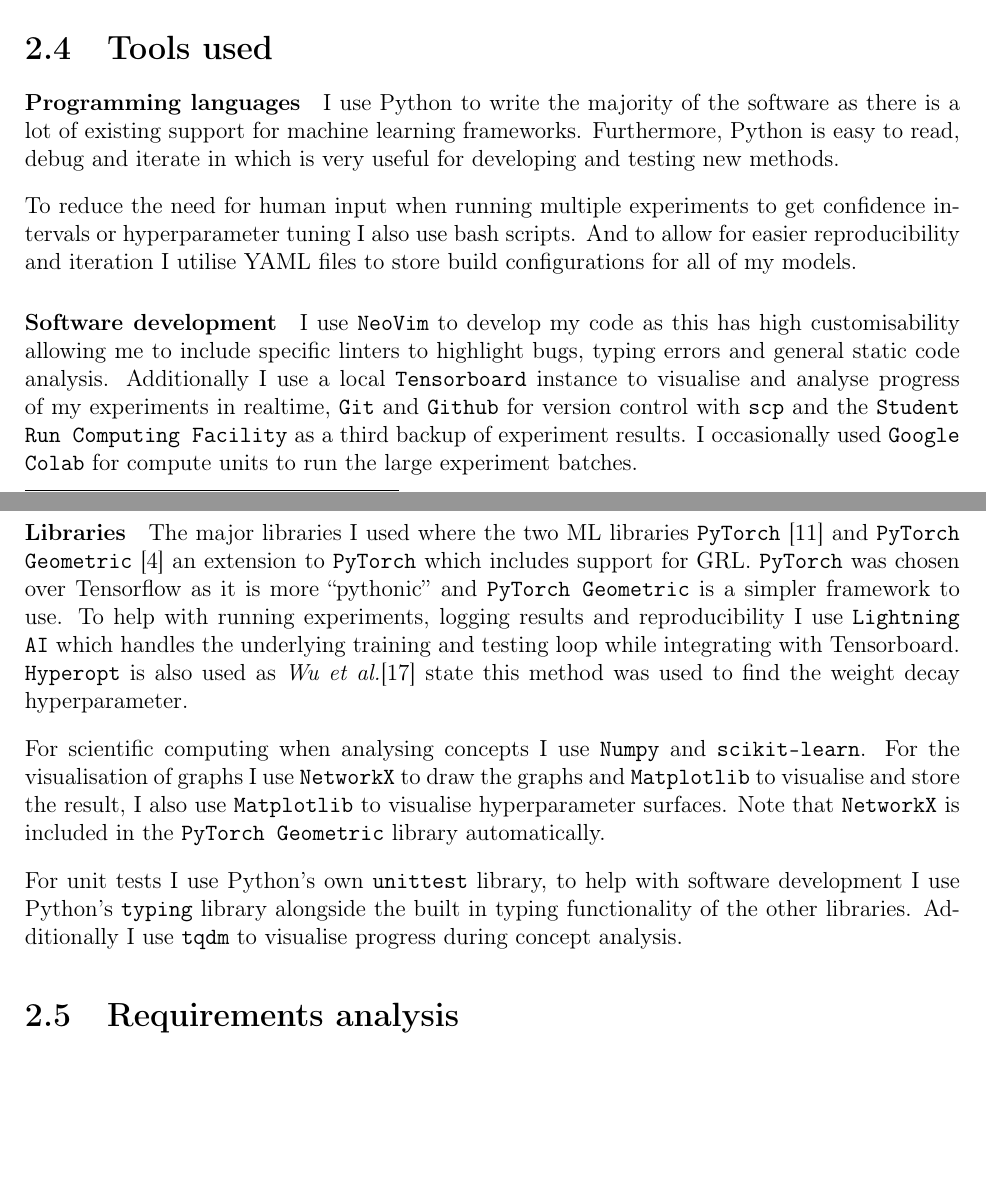
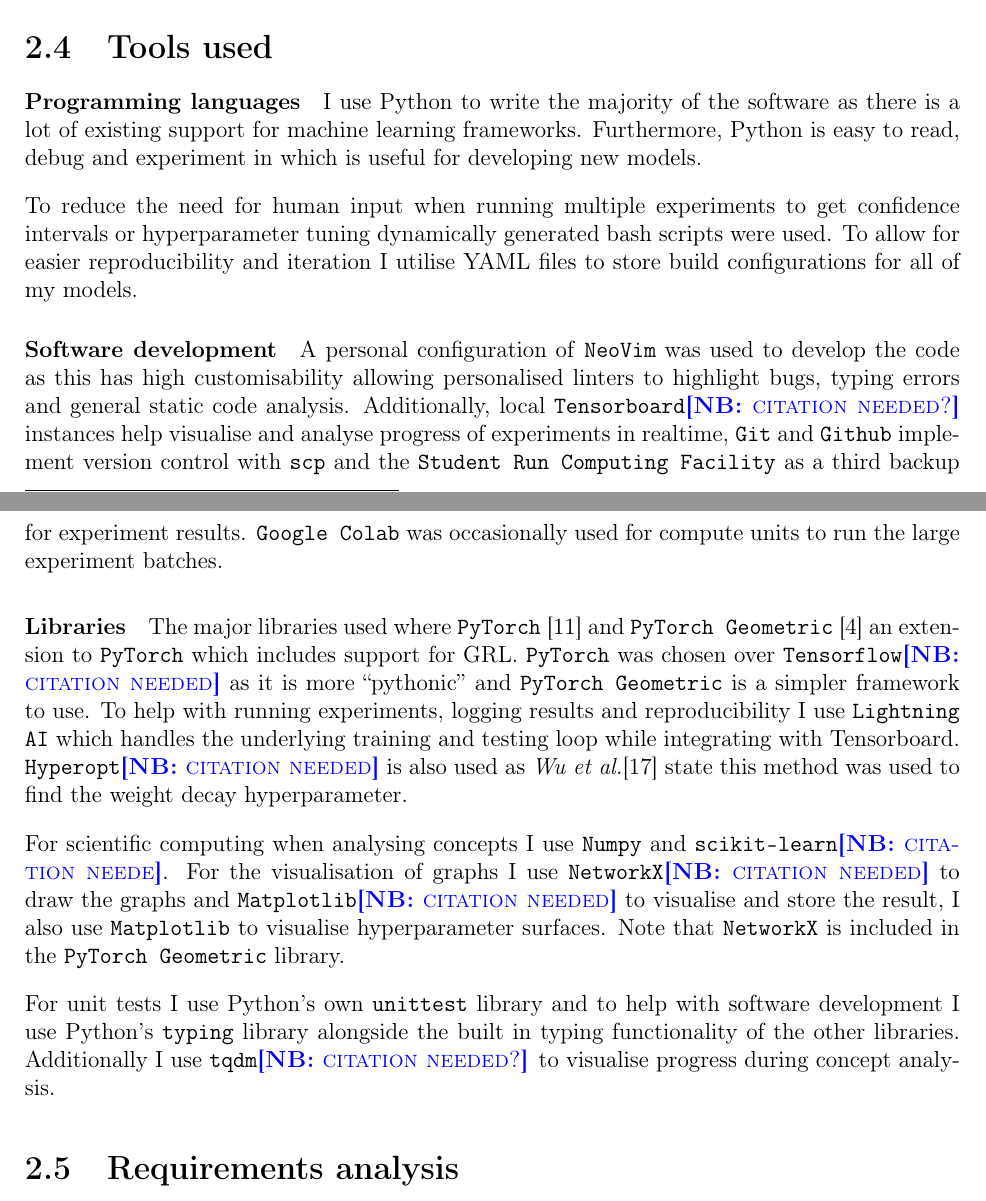
Before and after one commit to skyepurchase/Simplified_GNN_Concepts, a LaTeX thesis (diss/main.tex, which reads diss/chapters/preparation.tex): two parts of pages 18 and 19 of 75, joined at a grey line, cut so that both start at the same text, the shorter picture padded with empty space. Compiled offline with pdfLaTeX.

Commit message:
subsection 2.4 testing draft 2

```diff
--- a/diss/chapters/preparation.tex
+++ b/diss/chapters/preparation.tex
@@ -524,28 +524,28 @@
 
 \paragraph{Programming languages}
 I use Python to write the majority of the software as there is a lot of existing support for machine learning frameworks.
-Furthermore, Python is easy to read, debug and iterate in which is very useful for developing and testing new methods.
+Furthermore, Python is easy to read, debug and experiment in which is useful for developing new models.
 
-To reduce the need for human input when running multiple experiments to get confidence intervals or hyperparameter tuning I also use bash scripts.
-And to allow for easier reproducibility and iteration I utilise YAML files to store build configurations for all of my models.
+To reduce the need for human input when running multiple experiments to get confidence intervals or hyperparameter tuning dynamically generated bash scripts were used.
+To allow for easier reproducibility and iteration I utilise YAML files to store build configurations for all of my models.
 
 \paragraph{Software development}
 
-I use \texttt{NeoVim} to develop my code as this has high customisability allowing me to include specific linters to highlight bugs, typing errors and general static code analysis.
-Additionally I use a local \texttt{Tensorboard} instance to visualise and analyse progress of my experiments in realtime, \texttt{Git} and \texttt{Github} for version control with \texttt{scp} and the \texttt{Student Run Computing Facility} as a third backup of experiment results.
-I occasionally used \texttt{Google Colab} for compute units to run the large experiment batches.
+A personal configuration of \texttt{NeoVim} was used to develop the code as this has high customisability allowing personalised linters to highlight bugs, typing errors and general static code analysis.
+Additionally, local \texttt{Tensorboard}\note{citation needed?} instances help visualise and analyse progress of experiments in realtime, \texttt{Git} and \texttt{Github} implement version control with \texttt{scp} and the \texttt{Student Run Computing Facility} as a third backup for experiment results.
+\texttt{Google Colab} was occasionally used for compute units to run the large experiment batches.
 
 \paragraph{Libraries}
 \label{sec:libraries}
 
-The major libraries I used where the two ML libraries \texttt{PyTorch} \cite{paszke2019pytorch} and \texttt{PyTorch Geometric} \cite{Fey/Lenssen/2019} an extension to \texttt{PyTorch} which includes support for GRL.
-\texttt{PyTorch} was chosen over Tensorflow as it is more ``pythonic'' and \texttt{PyTorch Geometric} is a simpler framework to use.
+The major libraries used where \texttt{PyTorch} \cite{paszke2019pytorch} and \texttt{PyTorch Geometric} \cite{Fey/Lenssen/2019} an extension to \texttt{PyTorch} which includes support for GRL.
+\texttt{PyTorch} was chosen over \texttt{Tensorflow}\note{citation needed} as it is more ``pythonic'' and \texttt{PyTorch Geometric} is a simpler framework to use.
 To help with running experiments, logging results and reproducibility I use \texttt{Lightning AI} which handles the underlying training and testing loop while integrating with Tensorboard.
-\texttt{Hyperopt} is also used as \textit{Wu et al.}\cite{wu2019simplifying} state this method was used to find the weight decay hyperparameter.
+\texttt{Hyperopt}\note{citation needed} is also used as \textit{Wu et al.}\cite{wu2019simplifying} state this method was used to find the weight decay hyperparameter.
 
-For scientific computing when analysing concepts I use \texttt{Numpy} and \texttt{scikit-learn}. For the visualisation of graphs I use \texttt{NetworkX} to draw the graphs and \texttt{Matplotlib} to visualise and store the result, I also use \texttt{Matplotlib} to visualise hyperparameter surfaces. Note that \texttt{NetworkX} is included in the \texttt{PyTorch Geometric} library automatically.
+For scientific computing when analysing concepts I use \texttt{Numpy} and \texttt{scikit-learn}\note{citation neede}. For the visualisation of graphs I use \texttt{NetworkX}\note{citation needed} to draw the graphs and \texttt{Matplotlib}\note{citation needed} to visualise and store the result, I also use \texttt{Matplotlib} to visualise hyperparameter surfaces. Note that \texttt{NetworkX} is included in the \texttt{PyTorch Geometric} library.
 
-For unit tests I use Python's own \texttt{unittest} library, to help with software development I use Python's \texttt{typing} library alongside the built in typing functionality of the other libraries. Additionally I use \texttt{tqdm} to visualise progress during concept analysis.
+For unit tests I use Python's own \texttt{unittest} library and to help with software development I use Python's \texttt{typing} library alongside the built in typing functionality of the other libraries. Additionally I use \texttt{tqdm}\note{citation needed?} to visualise progress during concept analysis.
 
 \section{Requirements analysis}
 
```
